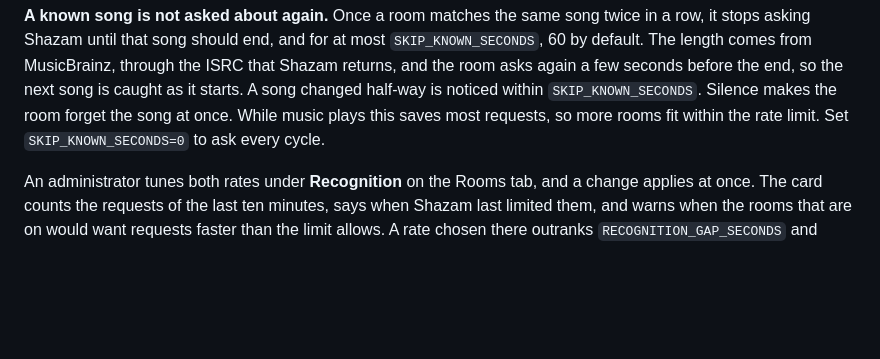
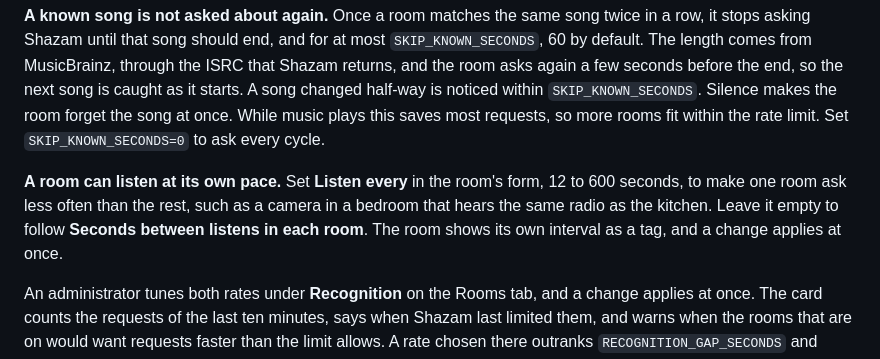
Before and after one commit to benkelly/scrobSter, a Markdown page: docs/rooms.md, the part around one of its changes. Drawn GitHub-style; blank space fills up the shorter version.

```diff
--- a/docs/rooms.md
+++ b/docs/rooms.md
@@ -162,6 +162,12 @@ before the end, so the next song is caught as it starts. A song changed half-way
 is noticed within `SKIP_KNOWN_SECONDS`. Silence makes the room forget the song
 at once. While music plays this saves most requests, so more rooms fit within
 the rate limit. Set `SKIP_KNOWN_SECONDS=0` to ask every cycle.
+
+**A room can listen at its own pace.** Set **Listen every** in the room's form,
+12 to 600 seconds, to make one room ask less often than the rest, such as a
+camera in a bedroom that hears the same radio as the kitchen. Leave it empty to
+follow **Seconds between listens in each room**. The room shows its own interval
+as a tag, and a change applies at once.
 
 An administrator tunes both rates under **Recognition** on the Rooms tab, and a
 change applies at once. The card counts the requests of the last ten minutes,
```
Also changed, not shown: other parts of docs/rooms.md (+3 -3 lines), docs/api.md (+1 -1 lines), docs/configuration.md (+1 -1 lines), docs/images/rooms-edit.png, docs/images/rooms-recognition.png, docs/images/rooms.png, 7 other files.
